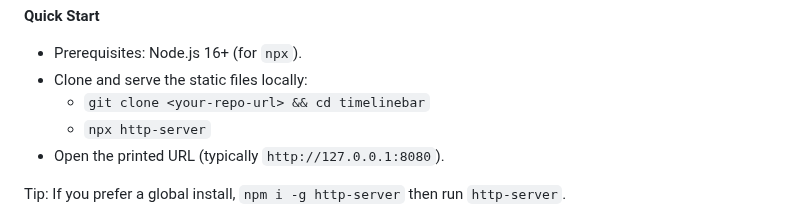
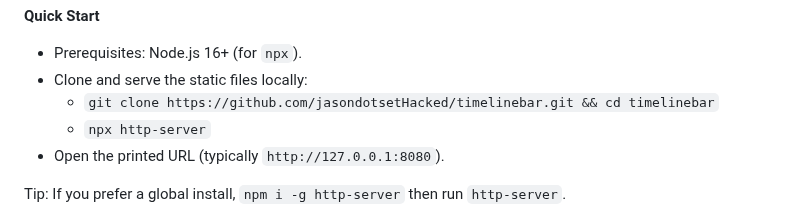
Before and after one commit to jasondotsetHacked/timelinebar, a Markdown page: README.md, the part around the change. GitHub-like rendering.

Commit message:
fix: Update clone command in README to use the correct repository URL

```diff
--- a/README.md
+++ b/README.md
@@ -5,7 +5,7 @@ A fast, local‑first timeline time tracker. Drag to create time blocks on a dai
 **Quick Start**
 - Prerequisites: Node.js 16+ (for `npx`).
 - Clone and serve the static files locally:
-  - `git clone <your-repo-url> && cd timelinebar`
+  - `git clone https://github.com/jasondotsetHacked/timelinebar.git && cd timelinebar`
   - `npx http-server`
 - Open the printed URL (typically `http://127.0.0.1:8080`).
 
```
